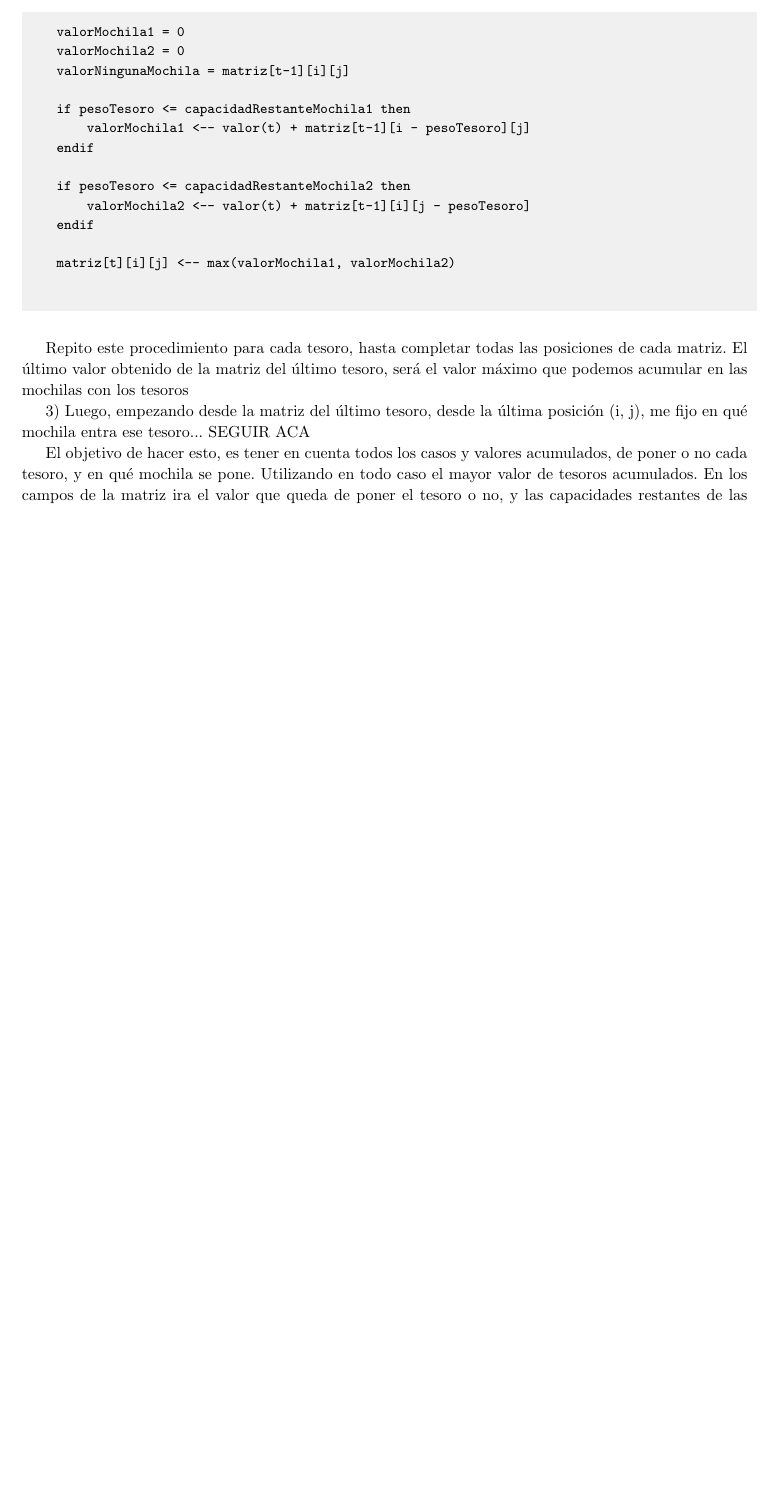
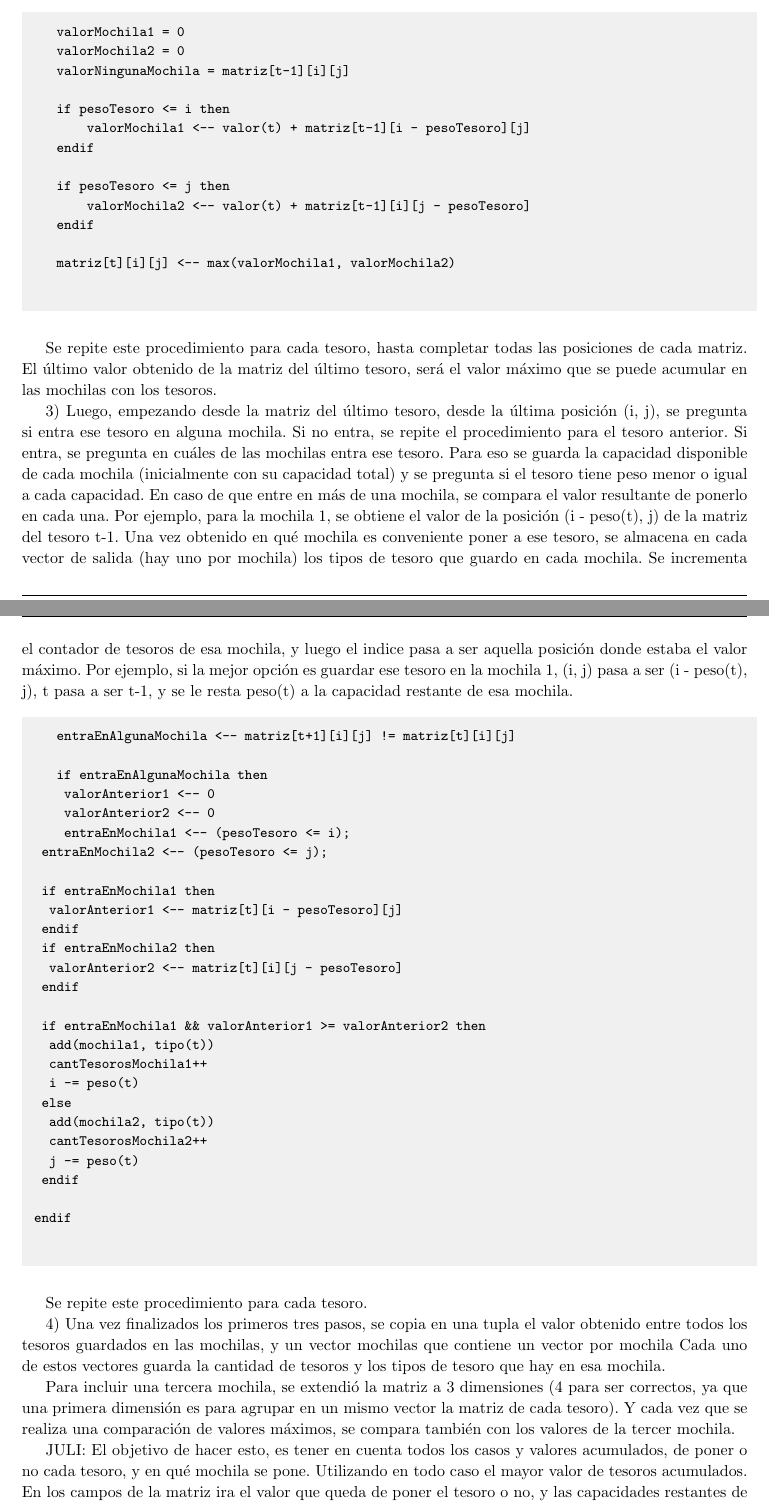
Before and after one commit to kevinfra/Algo3-tp1, a LaTeX document (latex/informe.tex, which reads latex/ej3.tex): part of page 21 of 31 before the commit and two parts of pages 21 and 22 of 32 after it, the two joined at a grey line, cut so that both start at the same text, the shorter picture padded with empty space. Compiled offline with pdfLaTeX.

Commit message:
más del informe del ejercicio 3. Todo el código bien explicado

```diff
--- a/latex/ej3.tex
+++ b/latex/ej3.tex
@@ -70,11 +70,11 @@
     valorMochila2 = 0
     valorNingunaMochila = matriz[t-1][i][j]
 
-    if pesoTesoro <= capacidadRestanteMochila1 then
+    if pesoTesoro <= i then
         valorMochila1 <-- valor(t) + matriz[t-1][i - pesoTesoro][j]
     endif
 
-    if pesoTesoro <= capacidadRestanteMochila2 then
+    if pesoTesoro <= j then
         valorMochila2 <-- valor(t) + matriz[t-1][i][j - pesoTesoro]
     endif
 
@@ -83,13 +83,57 @@
     \end{verbatim}
     \end{codesnippet}
 
-    Repito este procedimiento para cada tesoro, hasta completar todas las posiciones de cada matriz.
-    El último valor obtenido de la matriz del último tesoro, será el valor máximo que podemos acumular en las mochilas con los tesoros
+    Se repite este procedimiento para cada tesoro, hasta completar todas las posiciones de cada matriz.
+    El último valor obtenido de la matriz del último tesoro, será el valor máximo que se puede acumular en las mochilas con los tesoros.
 
-    3) Luego, empezando desde la matriz del último tesoro, desde la última posición (i, j), me fijo en qué mochila entra ese tesoro... SEGUIR ACA
+    3) Luego, empezando desde la matriz del último tesoro, desde la última posición (i, j), se pregunta si entra ese tesoro en alguna mochila.
+    Si no entra, se repite el procedimiento para el tesoro anterior.
+    Si entra, se pregunta en cuáles de las mochilas entra ese tesoro. Para eso se guarda la capacidad disponible de cada mochila (inicialmente con su capacidad total) y se pregunta si el tesoro tiene peso menor o igual a cada capacidad.
+    En caso de que entre en más de una mochila, se compara el valor resultante de ponerlo en cada una. Por ejemplo, para la mochila 1, se obtiene el valor de la posición (i - peso(t), j) de la matriz del tesoro t-1.
+    Una vez obtenido en qué mochila es conveniente poner a ese tesoro, se almacena en cada vector de salida (hay uno por mochila) los tipos de tesoro que guardo en cada mochila. Se incrementa el contador de tesoros de esa mochila, y luego el indice pasa a ser aquella posición donde estaba el valor máximo. Por ejemplo, si la mejor opción es guardar ese tesoro en la mochila 1, (i, j) pasa a ser (i - peso(t), j), t pasa a ser t-1, y se le resta peso(t) a la capacidad restante de esa mochila.
+
+    \begin{codesnippet}
+    \begin{verbatim}
+
+    entraEnAlgunaMochila <-- matriz[t+1][i][j] != matriz[t][i][j]
+
+    if entraEnAlgunaMochila then
+    	valorAnterior1 <-- 0
+    	valorAnterior2 <-- 0
+	    entraEnMochila1 <-- (pesoTesoro <= i);
+		entraEnMochila2 <-- (pesoTesoro <= j);
+
+		if entraEnMochila1 then
+			valorAnterior1 <-- matriz[t][i - pesoTesoro][j]
+		endif
+		if entraEnMochila2 then
+			valorAnterior2 <-- matriz[t][i][j - pesoTesoro]
+		endif
+
+		if entraEnMochila1 && valorAnterior1 >= valorAnterior2 then
+			add(mochila1, tipo(t))
+			cantTesorosMochila1++
+			i -= peso(t)
+		else
+			add(mochila2, tipo(t))
+			cantTesorosMochila2++
+			j -= peso(t)
+		endif
+
+	endif
+
+    \end{verbatim}
+    \end{codesnippet}
+
+    Se repite este procedimiento para cada tesoro.
+
+    4) Una vez finalizados los primeros tres pasos, se copia en una tupla el valor obtenido entre todos los tesoros guardados en las mochilas, y un vector mochilas que contiene un vector por mochila Cada uno de estos vectores guarda la cantidad de tesoros y los tipos de tesoro que hay en esa mochila.
+
+    Para incluir una tercera mochila, se extendió la matriz a 3 dimensiones (4 para ser correctos, ya que una primera dimensión es para agrupar en un mismo vector la matriz de cada tesoro). Y cada vez que se realiza una comparación de valores máximos, se compara también con los valores de la tercer mochila.
 
 
 
+    JULI:
     El objetivo de hacer esto, es tener en cuenta todos los casos y valores acumulados, de poner o no cada tesoro, y en qué mochila se pone. Utilizando en todo caso el mayor valor de tesoros acumulados. En los campos de la matriz ira el valor que queda de poner el tesoro o no, y las capacidades restantes de las mochilas. \par
     El algoritmo se divide en dos partes, una parte es completar las matrices de tesoros, con el maximo valor posible que se puede acumular en cada mochila según el peso disponible. La segunda parte, consiste en definir, qué tesoros van en cada mochila, ubicando según el valor restante, de poner el tesoro en una mochila u otra.
 
```
Also changed, not shown: latex/ej3.tex (15 more changed lines).
